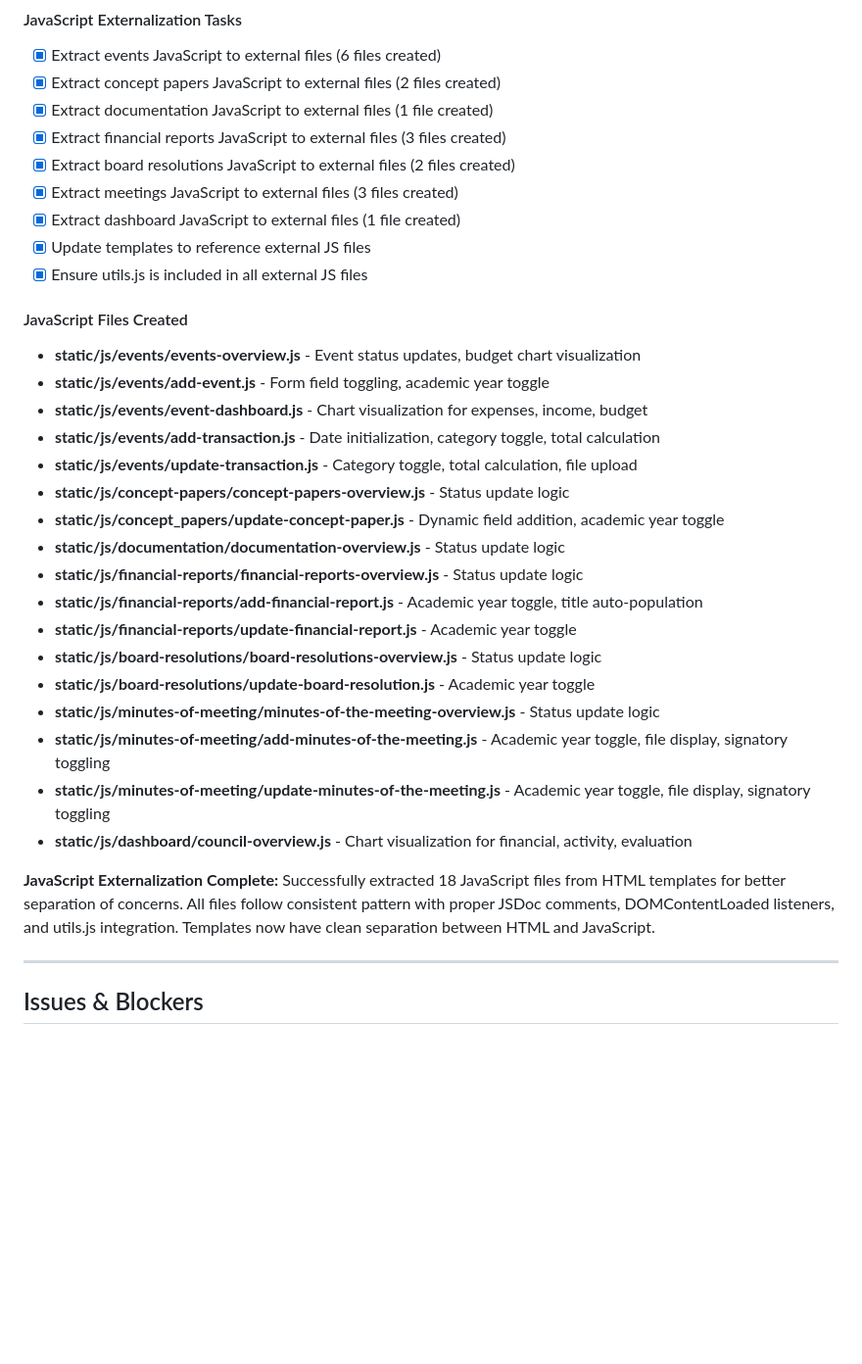
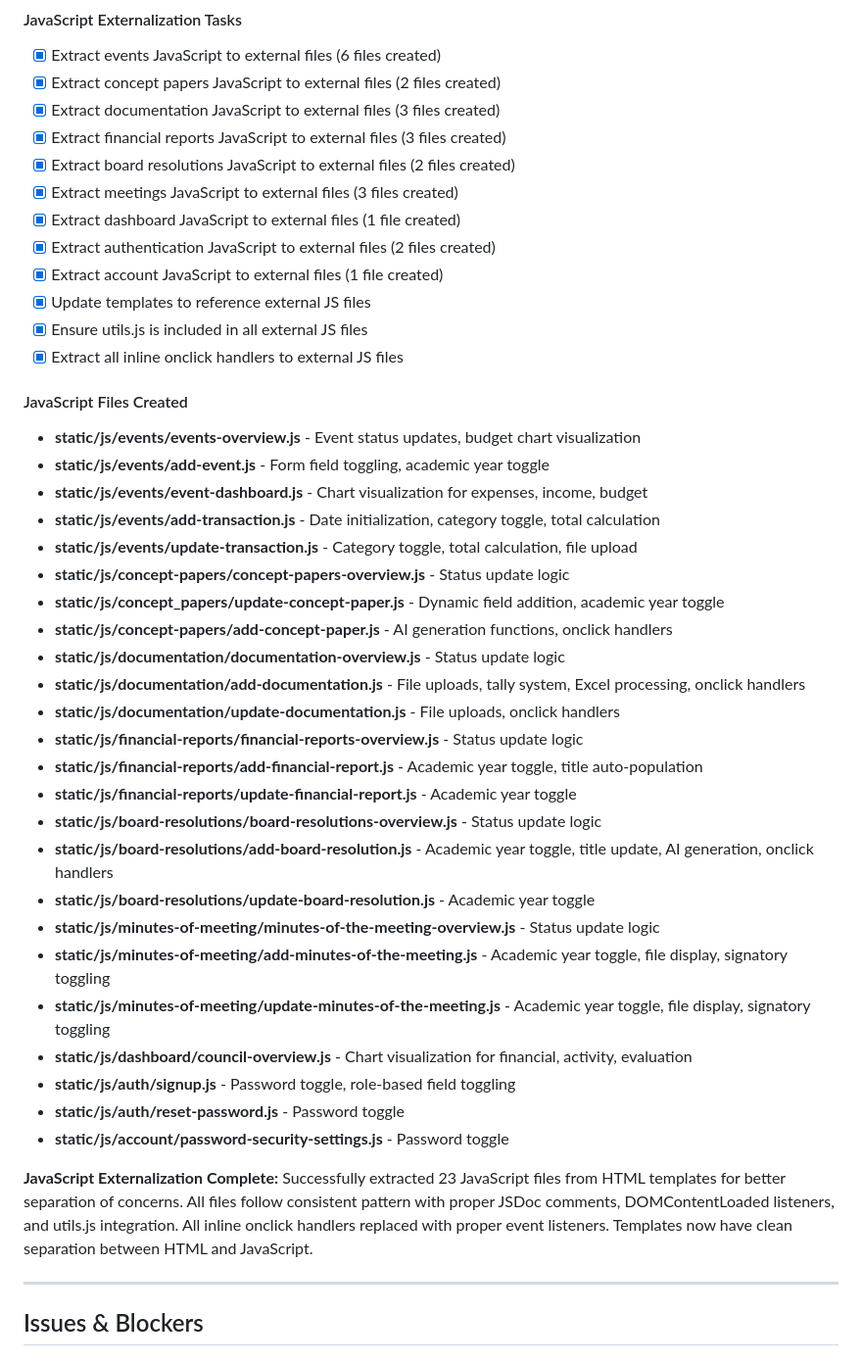
Before and after one commit to MACantara/E-Council, a Markdown page: PROGRESS.md, the part around the change. Shown at 98% size. Rendered like a GitHub page; blank space fills up the shorter version.

Commit message:
Complete Phase 16 JavaScript externalization by extracting inline scripts from authentication and account templates, bringing total to 23 modular JS files with all onclick handlers replaced by event listeners

```diff
--- a/PROGRESS.md
+++ b/PROGRESS.md
@@ -715,13 +715,16 @@ static/css/
 #### JavaScript Externalization Tasks
 - [x] Extract events JavaScript to external files (6 files created)
 - [x] Extract concept papers JavaScript to external files (2 files created)
-- [x] Extract documentation JavaScript to external files (1 file created)
+- [x] Extract documentation JavaScript to external files (3 files created)
 - [x] Extract financial reports JavaScript to external files (3 files created)
 - [x] Extract board resolutions JavaScript to external files (2 files created)
 - [x] Extract meetings JavaScript to external files (3 files created)
 - [x] Extract dashboard JavaScript to external files (1 file created)
+- [x] Extract authentication JavaScript to external files (2 files created)
+- [x] Extract account JavaScript to external files (1 file created)
 - [x] Update templates to reference external JS files
 - [x] Ensure utils.js is included in all external JS files
+- [x] Extract all inline onclick handlers to external JS files
 
 #### JavaScript Files Created
 - **static/js/events/events-overview.js** - Event status updates, budget chart visualization
@@ -731,18 +734,25 @@ static/css/
 - **static/js/events/update-transaction.js** - Category toggle, total calculation, file upload
 - **static/js/concept-papers/concept-papers-overview.js** - Status update logic
 - **static/js/concept_papers/update-concept-paper.js** - Dynamic field addition, academic year toggle
+- **static/js/concept-papers/add-concept-paper.js** - AI generation functions, onclick handlers
 - **static/js/documentation/documentation-overview.js** - Status update logic
+- **static/js/documentation/add-documentation.js** - File uploads, tally system, Excel processing, onclick handlers
+- **static/js/documentation/update-documentation.js** - File uploads, onclick handlers
 - **static/js/financial-reports/financial-reports-overview.js** - Status update logic
 - **static/js/financial-reports/add-financial-report.js** - Academic year toggle, title auto-population
 - **static/js/financial-reports/update-financial-report.js** - Academic year toggle
 - **static/js/board-resolutions/board-resolutions-overview.js** - Status update logic
+- **static/js/board-resolutions/add-board-resolution.js** - Academic year toggle, title update, AI generation, onclick handlers
 - **static/js/board-resolutions/update-board-resolution.js** - Academic year toggle
 - **static/js/minutes-of-meeting/minutes-of-the-meeting-overview.js** - Status update logic
 - **static/js/minutes-of-meeting/add-minutes-of-the-meeting.js** - Academic year toggle, file display, signatory toggling
 - **static/js/minutes-of-meeting/update-minutes-of-the-meeting.js** - Academic year toggle, file display, signatory toggling
 - **static/js/dashboard/council-overview.js** - Chart visualization for financial, activity, evaluation
+- **static/js/auth/signup.js** - Password toggle, role-based field toggling
+- **static/js/auth/reset-password.js** - Password toggle
+- **static/js/account/password-security-settings.js** - Password toggle
 
-**JavaScript Externalization Complete:** Successfully extracted 18 JavaScript files from HTML templates for better separation of concerns. All files follow consistent pattern with proper JSDoc comments, DOMContentLoaded listeners, and utils.js integration. Templates now have clean separation between HTML and JavaScript.
+**JavaScript Externalization Complete:** Successfully extracted 23 JavaScript files from HTML templates for better separation of concerns. All files follow consistent pattern with proper JSDoc comments, DOMContentLoaded listeners, and utils.js integration. All inline onclick handlers replaced with proper event listeners. Templates now have clean separation between HTML and JavaScript.
 
 ---
 
```
